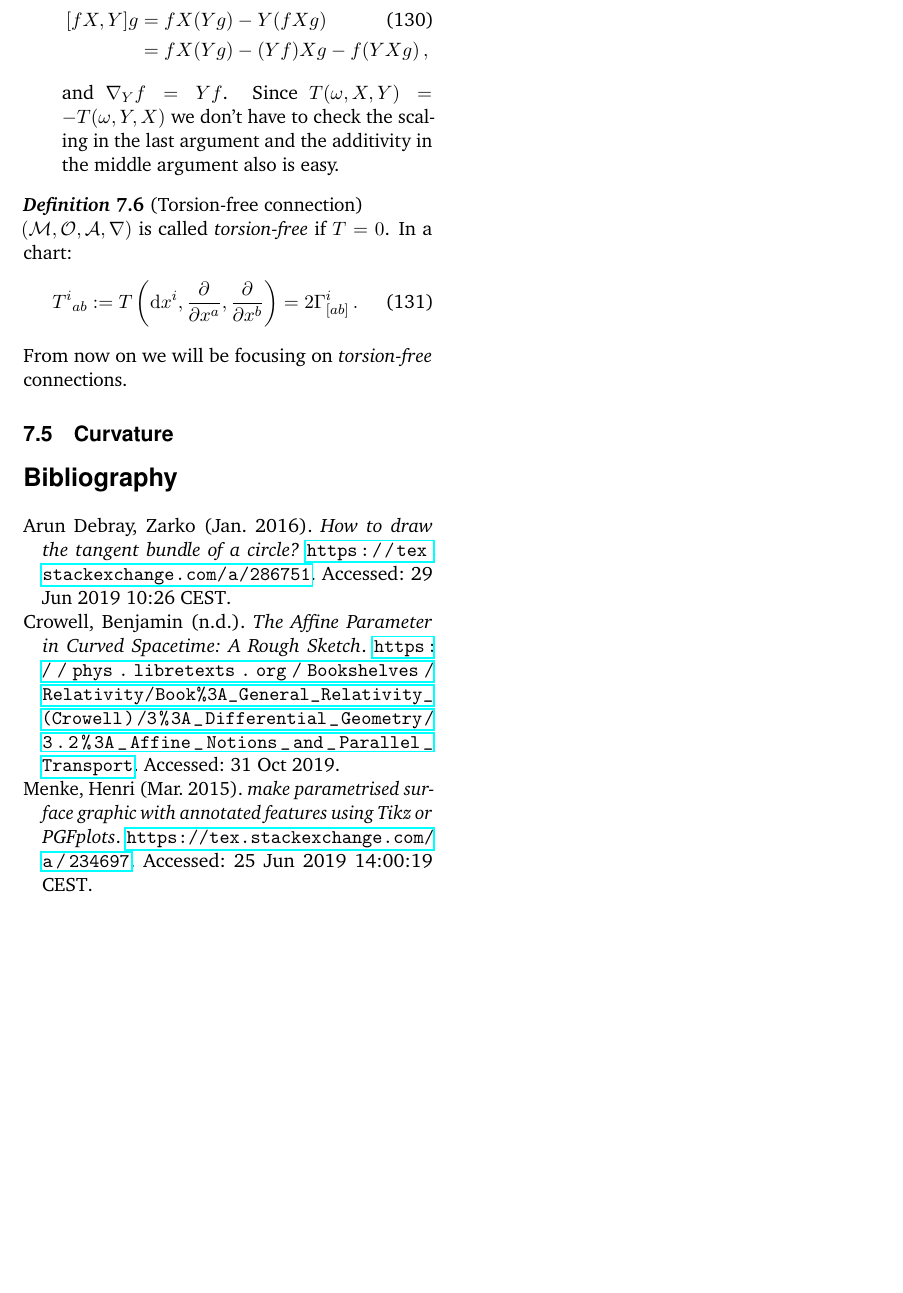
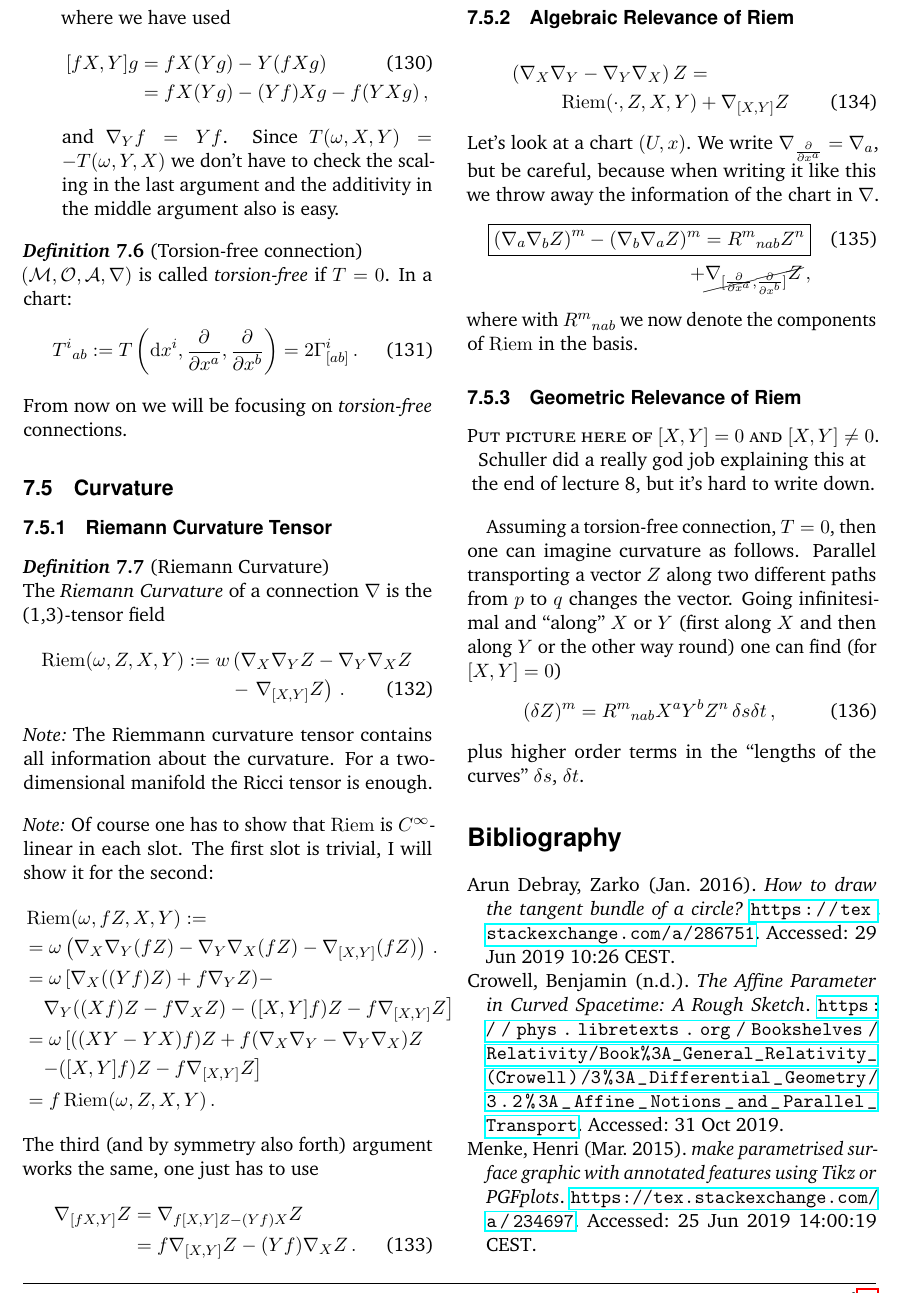
Before and after one commit to BoGGoG/ClassicalMechanicsAndManifolds, a LaTeX document (mechanics-manifolds.tex, which reads structure.tex): part of page 17 of 17 before the commit and part of page 17 of 18 after it, cut at the place of the change, the shorter picture padded with empty space. Compiled offline with pdfLaTeX.

Commit message:
finished lecture 8 on curvature

```diff
--- a/mechanics-manifolds.tex
+++ b/mechanics-manifolds.tex
@@ -1754,7 +1755,72 @@ Proof that $T$ is a tensor: Check $T$ is $C^\infty$-linear in each entry
 From now on we will be focusing on \textit{torsion-free} connections.
 
 \subsection{Curvature}
-
+\subsubsection{Riemann Curvature Tensor}
+\begin{defn}[Riemann Curvature]
+    The \textit{Riemann Curvature} of a connection $\nabla$ is the
+    (1,3)-tensor field
+    \begin{align}
+        \nonumber \Riem(\omega, Z, X, Y) := w&\left( \nabla_X \nabla_Y Z - \nabla_Y\nabla_X Z \right.\\
+        &-\left. \nabla_{[X,Y]}Z \right)\,.
+    \end{align}
+\end{defn}
+\begin{note}
+    The Riemmann curvature tensor contains all information about the curvature.
+    For a two-dimensional manifold the Ricci tensor is enough.
+\end{note}
+\begin{note}
+    Of course one has to show that $\Riem$ is $C^\infty$-linear in each slot.
+    The first slot is trivial, I will show it for the second:
+    \begin{align*}
+         &\Riem(\omega, fZ, X, Y) := \\
+         &=\omega\left( \nabla_X \nabla_Y (fZ) - \nabla_Y\nabla_X (fZ) - \nabla_{[X,Y]}(fZ) \right)\,.\\
+         &=\omega\left[ \nabla_X( (Yf)Z) + f\nabla_Y Z) - \right.\\
+         &\phantom{=}\left.\nabla_Y( (Xf)Z - f\nabla_X Z) - ([X,Y]f)Z - f\nabla_{[X,Y]}Z\right]\\
+         &= \omega\left[ ( (XY - YX) f )Z + f(\nabla_X\nabla_Y - \nabla_Y\nabla_X)Z\right.\\
+         &\phantom{=} \left. - ([X,Y]f)Z - f\nabla_{[X,Y]}Z\right]\\
+         &= f \Riem(\omega, Z, X, Y)\,.
+     \end{align*}
+     The third (and by symmetry also forth) argument works the same, one just has to use
+     \begin{align}
+         \nonumber\nabla_{[fX,Y]}Z &= \nabla_{f[X,Y]Z - (Yf)X}Z  \\
+         &=f\nabla_{[X,Y]}Z - (Yf)\nabla_X Z\,.
+     \end{align}
+\end{note}
+
+
+\subsubsection{Algebraic Relevance of Riem}
+\begin{align}
+    \nonumber &\left( \nabla_X \nabla_Y - \nabla_Y \nabla_X \right)Z =\\ %cant have & in \left \right
+    &\phantom{blabla}\Riem(\cdot, Z,X,Y) + \nabla_{[X,Y]}Z
+\end{align}
+Let's look at a chart $(U,x)$.
+We write $\nabla_{\frac{\partial}{\partial x^a}} = \nabla_a$, but be careful, because when
+writing it like this we throw away the information of the chart in $\nabla$.
+\begin{align}
+    \boxed{\left( \nabla_a\nabla_b Z \right)^m - (\nabla_b\nabla_a Z)^m = R^m{}_{nab}Z^n
+    }
+    \\\nonumber+ \cancel{\nabla_{[\frac{\partial}{\partial x^a},\frac{\partial}{\partial x^b}]}Z}\,,
+\end{align}
+where with $R^{m}{}_{nab}$ we now denote the components of $\Riem$ in the basis.
+
+\subsubsection{Geometric Relevance of Riem}
+\begin{center}
+    \textsc{Put picture here of $[X,Y] = 0$ and
+    $[X,Y] \neq 0$}.
+    Schuller did a really god job explaining this at the end of lecture
+    8, but it's hard to write down.
+\end{center}
+
+Assuming a torsion-free connection, $T=0$, then one can imagine curvature as follows.
+Parallel transporting a vector $Z$ along two different paths from $p$ to $q$
+changes the vector.
+Going infinitesimal and ``along'' $X$ or $Y$ (first along $X$ and then along $Y$ or the other
+way round) one can find (for $[X,Y] = 0$)
+\begin{equation}
+    (\delta Z)^m = R^m{}_{nab}X^aY^bZ^n\,\delta s\delta t\,,
+\end{equation}
+plus higher order terms in the ``lengths of the curves'' $\delta s$, $\delta t$.
+%One contracts the first and the third index, because all others are either zero or equivalent.
 
 
 
--- a/structure.tex
+++ b/structure.tex
@@ -236,6 +237,7 @@
 {%
     \IfNoValueTF{#1}{\operatorname{T}\!}{\operatorname{T}_{#1}\!}
 }
+\DeclareMathOperator{\Riem}{Riem}
 %\DeclareMathOperator{\T}{T\!}
 %\newcommand{\T}[1][]{\operatorename{T}_{#1} \!}
 
```
Also changed, not shown: mechanics-manifolds.pdf, mechanics-manifolds.tex (1 more changed lines), structure.tex (1 more changed lines), 2 other files.
